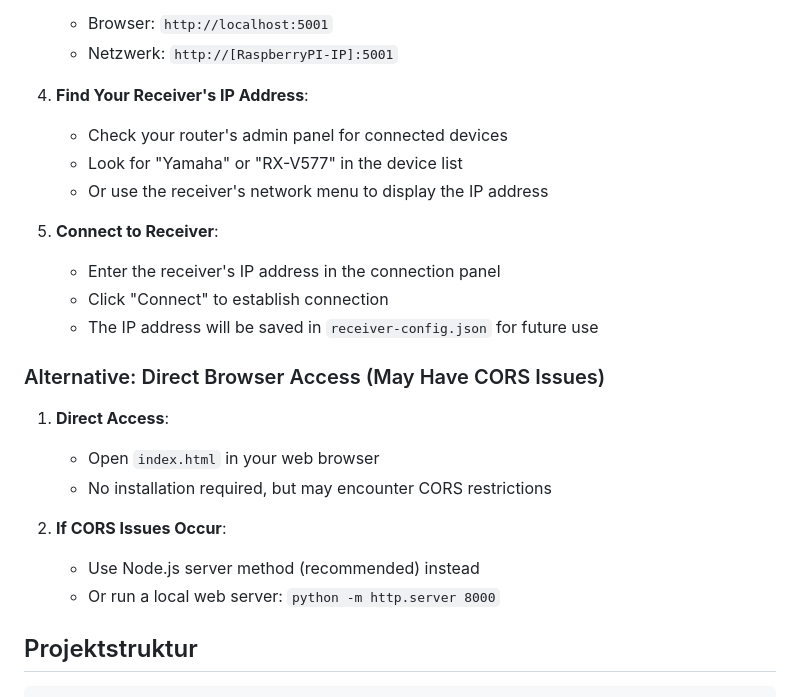
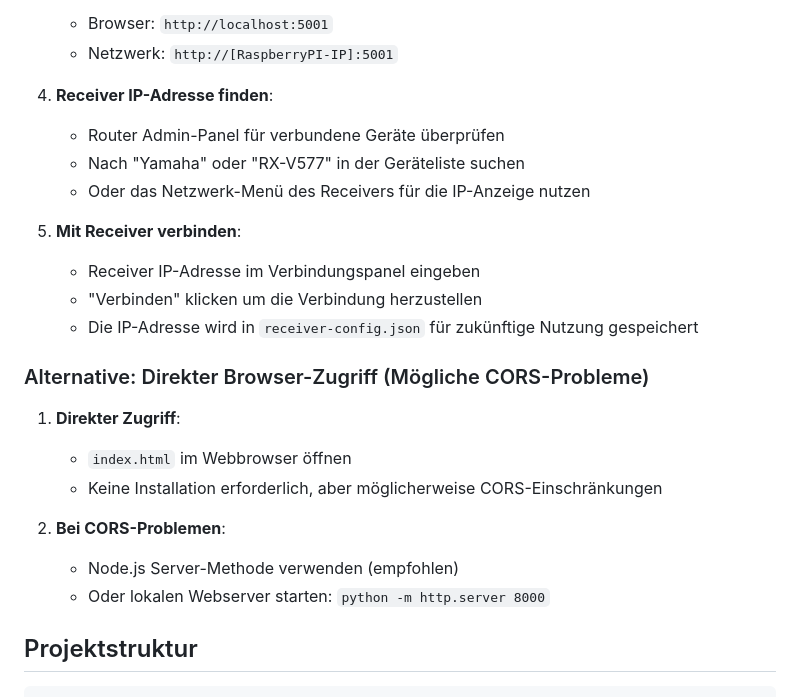
Before and after one commit to pepperonas/yahama-controller, a Markdown page: README.md, the part around one of its changes. Drawn GitHub-style.

```diff
--- a/README.md
+++ b/README.md
@@ -131,25 +131,25 @@ pm2 save
    - Browser: `http://localhost:5001`
    - Netzwerk: `http://[RaspberryPI-IP]:5001`
 
-4. **Find Your Receiver's IP Address**:
-   - Check your router's admin panel for connected devices
-   - Look for "Yamaha" or "RX-V577" in the device list
-   - Or use the receiver's network menu to display the IP address
+4. **Receiver IP-Adresse finden**:
+   - Router Admin-Panel für verbundene Geräte überprüfen
+   - Nach "Yamaha" oder "RX-V577" in der Geräteliste suchen
+   - Oder das Netzwerk-Menü des Receivers für die IP-Anzeige nutzen
 
-5. **Connect to Receiver**:
-   - Enter the receiver's IP address in the connection panel
-   - Click "Connect" to establish connection
-   - The IP address will be saved in `receiver-config.json` for future use
+5. **Mit Receiver verbinden**:
+   - Receiver IP-Adresse im Verbindungspanel eingeben
+   - "Verbinden" klicken um die Verbindung herzustellen
+   - Die IP-Adresse wird in `receiver-config.json` für zukünftige Nutzung gespeichert
 
-### Alternative: Direct Browser Access (May Have CORS Issues)
+### Alternative: Direkter Browser-Zugriff (Mögliche CORS-Probleme)
 
-1. **Direct Access**:
-   - Open `index.html` in your web browser
-   - No installation required, but may encounter CORS restrictions
+1. **Direkter Zugriff**:
+   - `index.html` im Webbrowser öffnen
+   - Keine Installation erforderlich, aber möglicherweise CORS-Einschränkungen
 
-2. **If CORS Issues Occur**:
-   - Use Node.js server method (recommended) instead
-   - Or run a local web server: `python -m http.server 8000`
+2. **Bei CORS-Problemen**:
+   - Node.js Server-Methode verwenden (empfohlen)
+   - Oder lokalen Webserver starten: `python -m http.server 8000`
 
 ## Projektstruktur
 
```
Also changed, not shown: other parts of README.md (+64 -64 lines).
